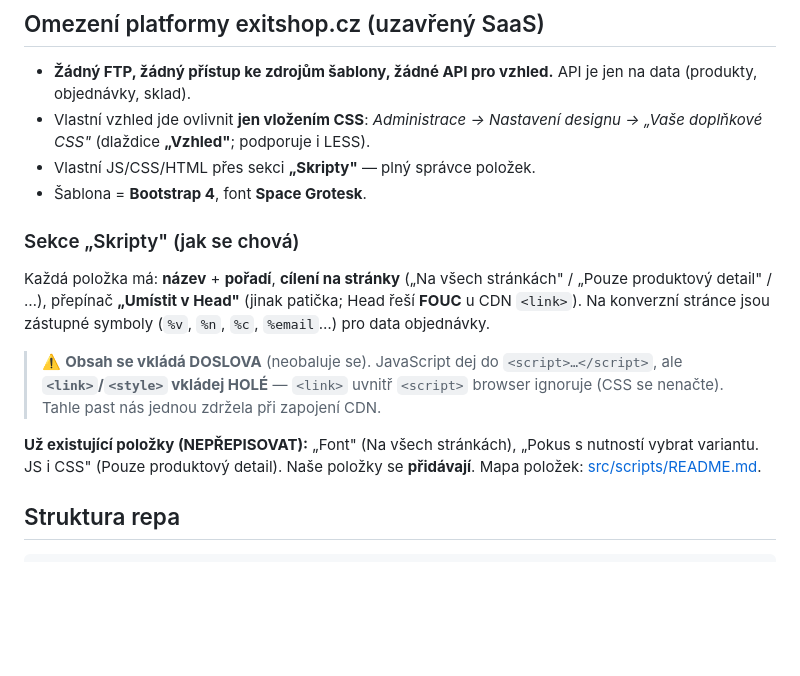
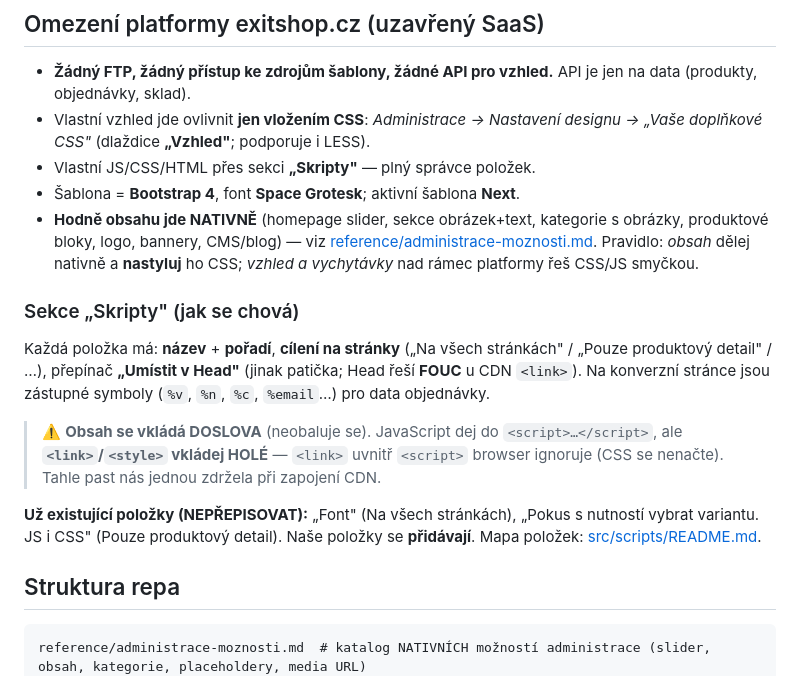
Before and after one commit to devjakubvalenta/vesele_ponozky, a Markdown page: CLAUDE.md, the part around the change. GitHub-like rendering; blank space fills up the shorter version.

````diff
--- a/CLAUDE.md
+++ b/CLAUDE.md
@@ -13,7 +13,12 @@ Live (testovací) eshop: **https://www.exitshop.cz/shops/28056/** („Zkouška 2
 - Vlastní vzhled jde ovlivnit **jen vložením CSS**: *Administrace → Nastavení
   designu → „Vaše doplňkové CSS"* (dlaždice **„Vzhled"**; podporuje i LESS).
 - Vlastní JS/CSS/HTML přes sekci **„Skripty"** — plný správce položek.
-- Šablona = **Bootstrap 4**, font **Space Grotesk**.
+- Šablona = **Bootstrap 4**, font **Space Grotesk**; aktivní šablona **Next**.
+- **Hodně obsahu jde NATIVNĚ** (homepage slider, sekce obrázek+text, kategorie
+  s obrázky, produktové bloky, logo, bannery, CMS/blog) — viz
+  [reference/administrace-moznosti.md](reference/administrace-moznosti.md).
+  Pravidlo: *obsah* dělej nativně a **nastyluj** ho CSS; *vzhled a vychytávky*
+  nad rámec platformy řeš CSS/JS smyčkou.
 
 ### Sekce „Skripty" (jak se chová)
 
@@ -34,6 +39,7 @@ nutností vybrat variantu. JS i CSS" (Pouze produktový detail). Naše položky
 ## Struktura repa
 
 ```
+reference/administrace-moznosti.md  # katalog NATIVNÍCH možností administrace (slider, obsah, kategorie, placeholdery, media URL)
 reference/template.css     # ř. 1–29230 původního dumpu = zkompilovaná šablona (jen reference selektorů, NIKDY se nevkládá)
 css                        # PŮVODNÍ kombinovaný dump (956 KB). Plně reprodukován reference/ + src/css/. Bezpečnostní snímek — lze smazat.
 src/css/*.css              # ZDROJ PRAVDY vlastního CSS, číslované kvůli pořadí (cascade)
````
Also changed, not shown: reference/administrace-moznosti.md (added, +224 -0 lines).
